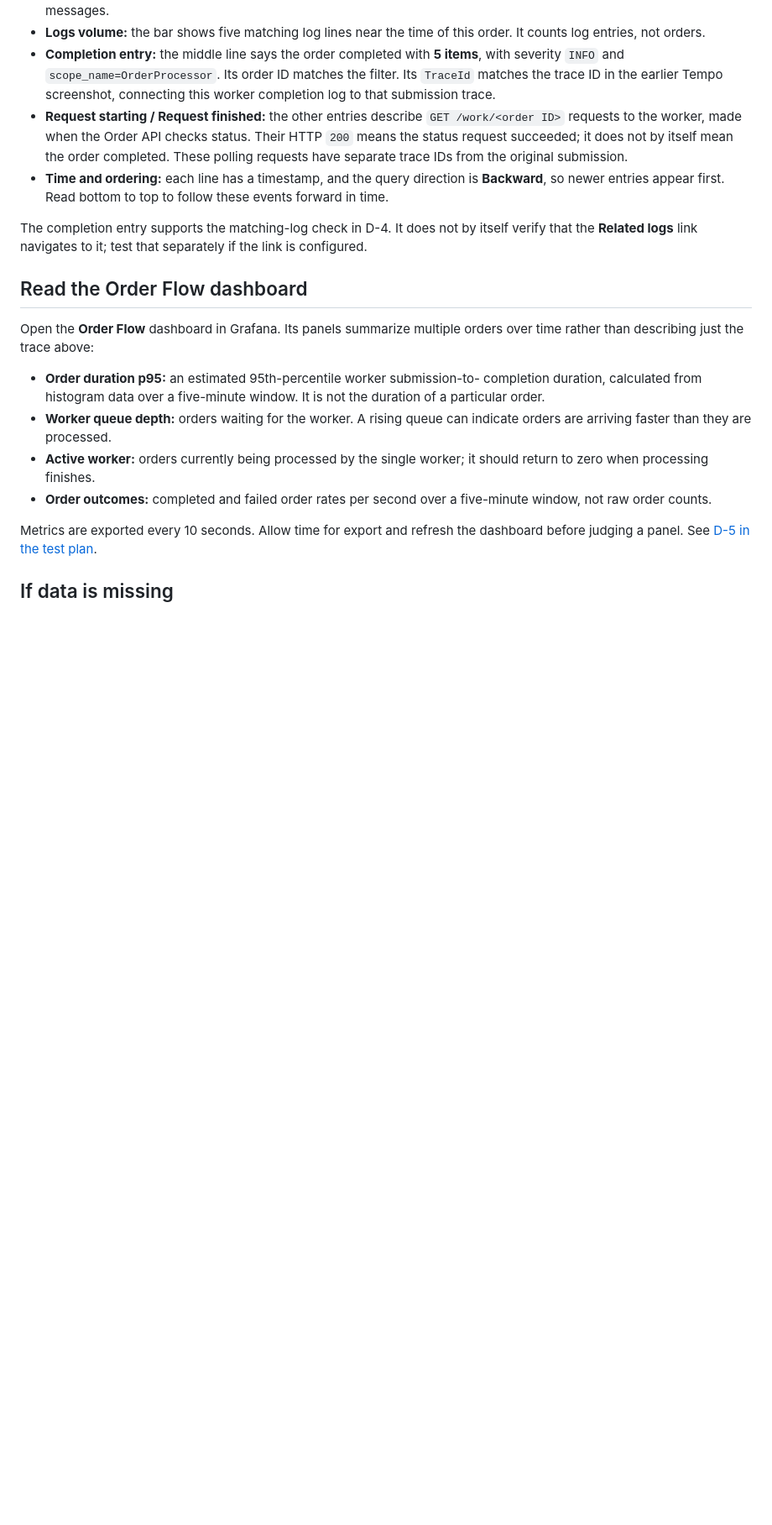
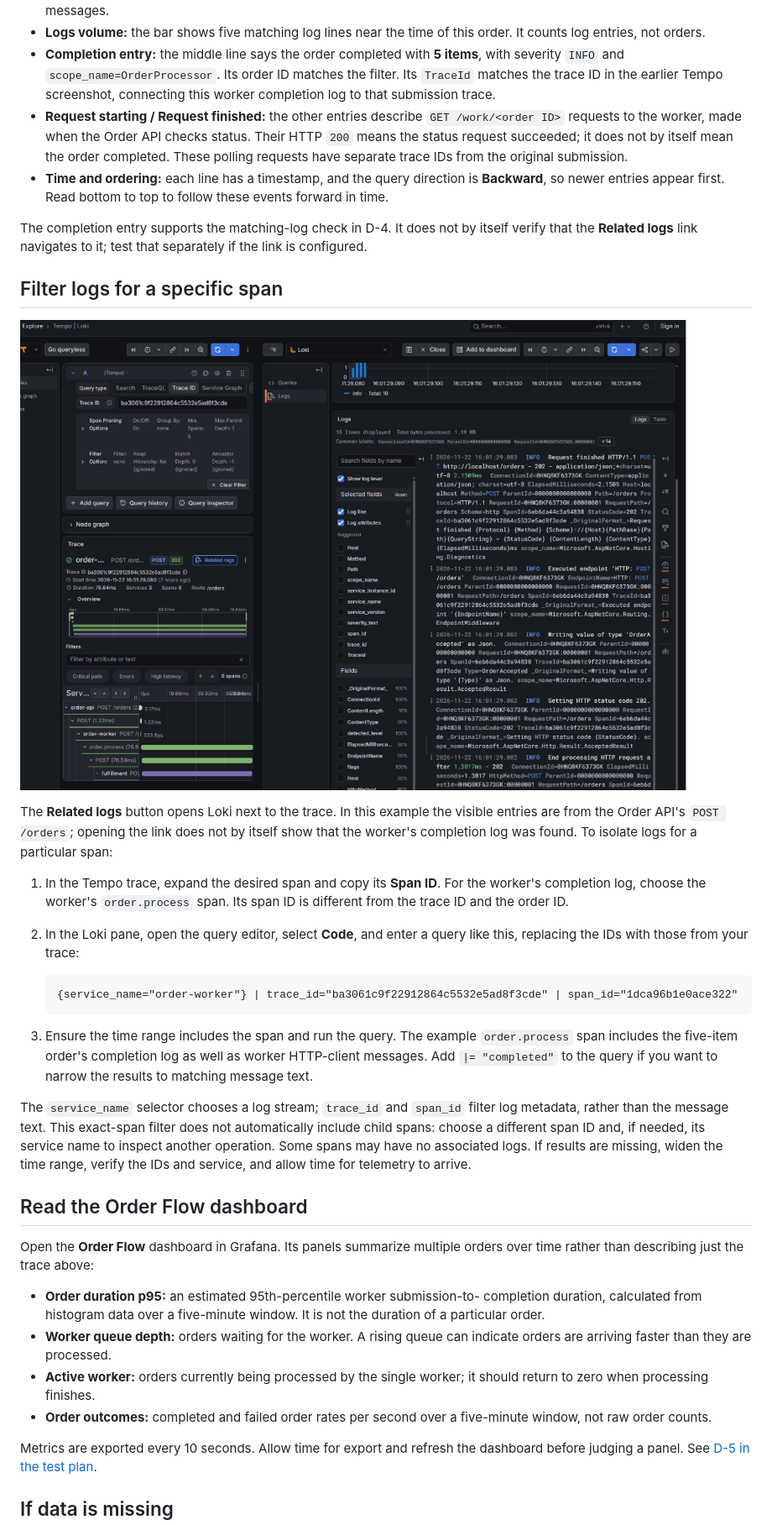
Before and after one commit to hasruleng/observability-demo, a Markdown page: how-to-read-grafana.md, the part around one of its changes. Shown at 84% size. Drawn GitHub-style; pictures changed too: grafana/images/grafana-related-logs.png (added); blank space fills up the shorter version.

Commit message:
docs: explain filtering logs by span
Co-authored-by: Copilot <223556219+Copilot@users.noreply.github.com>

````diff
--- a/how-to-read-grafana.md
+++ b/how-to-read-grafana.md
@@ -105,6 +106,37 @@ The completion entry supports the matching-log check in D-4. It does not by
 itself verify that the **Related logs** link navigates to it; test that
 separately if the link is configured.
 
+## Filter logs for a specific span
+
+![Tempo trace and related Loki logs displayed side by side](grafana/images/grafana-related-logs.png)
+
+The **Related logs** button opens Loki next to the trace. In this example the
+visible entries are from the Order API's `POST /orders`; opening the link does
+not by itself show that the worker's completion log was found. To isolate
+logs for a particular span:
+
+1. In the Tempo trace, expand the desired span and copy its **Span ID**. For the
+   worker's completion log, choose the worker's `order.process` span. Its
+   span ID is different from the trace ID and the order ID.
+2. In the Loki pane, open the query editor, select **Code**, and enter a query
+   like this, replacing the IDs with those from your trace:
+
+   ```logql
+   {service_name="order-worker"} | trace_id="ba3061c9f22912864c5532e5ad8f3cde" | span_id="1dca96b1e0ace322"
+   ```
+
+3. Ensure the time range includes the span and run the query. The example
+   `order.process` span includes the five-item order's completion log as well
+   as worker HTTP-client messages. Add `|= "completed"` to the query if you
+   want to narrow the results to matching message text.
+
+The `service_name` selector chooses a log stream; `trace_id` and `span_id`
+filter log metadata, rather than the message text. This exact-span filter
+does not automatically include child spans: choose a different span ID and,
+if needed, its service name to inspect another operation. Some spans may have
+no associated logs. If results are missing, widen the time range, verify the
+IDs and service, and allow time for telemetry to arrive.
+
 ## Read the Order Flow dashboard
 
 Open the **Order Flow** dashboard in Grafana. Its panels summarize multiple
````
Also changed, not shown: other parts of how-to-read-grafana.md (+1 -0 lines), TEST-PLAN.md (+2 -1 lines).
